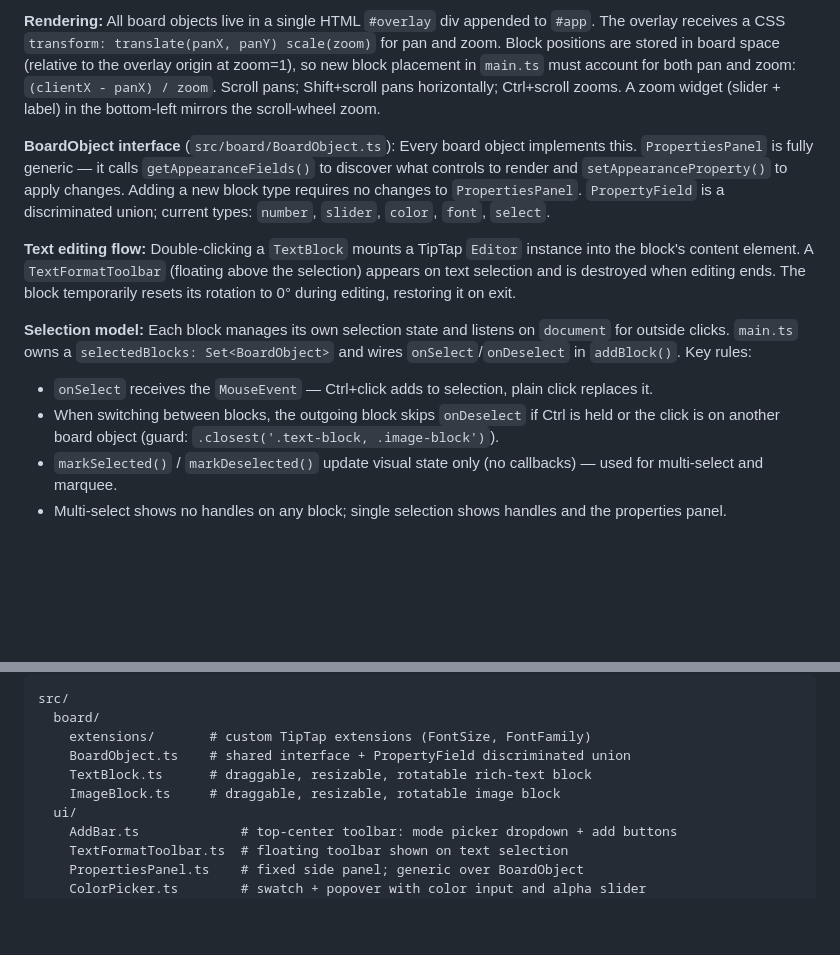
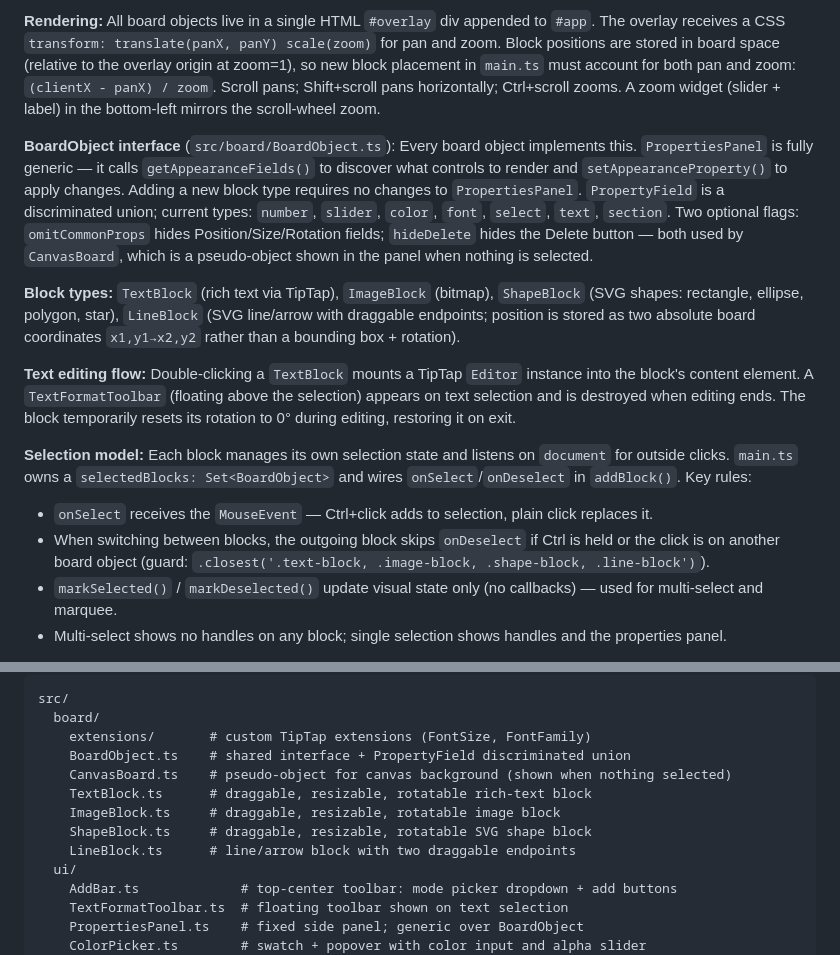
Before and after one commit to ShulhaOleh/moodboard, a Markdown page: CLAUDE.md, 2 parts joined by grey strips. GitHub-like rendering; blank space fills up the shorter version.

Commit message:
docs(claude): Add src/board/LineBlock.ts to CLAUDE.md

```diff
--- a/CLAUDE.md
+++ b/CLAUDE.md
@@ -26,13 +26,15 @@ Vanilla TypeScript — no UI framework. Entry point is `src/main.ts`, which moun
 
 **Rendering:** All board objects live in a single HTML `#overlay` div appended to `#app`. The overlay receives a CSS `transform: translate(panX, panY) scale(zoom)` for pan and zoom. Block positions are stored in board space (relative to the overlay origin at zoom=1), so new block placement in `main.ts` must account for both pan and zoom: `(clientX - panX) / zoom`. Scroll pans; Shift+scroll pans horizontally; Ctrl+scroll zooms. A zoom widget (slider + label) in the bottom-left mirrors the scroll-wheel zoom.
 
-**BoardObject interface** (`src/board/BoardObject.ts`): Every board object implements this. `PropertiesPanel` is fully generic — it calls `getAppearanceFields()` to discover what controls to render and `setAppearanceProperty()` to apply changes. Adding a new block type requires no changes to `PropertiesPanel`. `PropertyField` is a discriminated union; current types: `number`, `slider`, `color`, `font`, `select`.
+**BoardObject interface** (`src/board/BoardObject.ts`): Every board object implements this. `PropertiesPanel` is fully generic — it calls `getAppearanceFields()` to discover what controls to render and `setAppearanceProperty()` to apply changes. Adding a new block type requires no changes to `PropertiesPanel`. `PropertyField` is a discriminated union; current types: `number`, `slider`, `color`, `font`, `select`, `text`, `section`. Two optional flags: `omitCommonProps` hides Position/Size/Rotation fields; `hideDelete` hides the Delete button — both used by `CanvasBoard`, which is a pseudo-object shown in the panel when nothing is selected.
+
+**Block types:** `TextBlock` (rich text via TipTap), `ImageBlock` (bitmap), `ShapeBlock` (SVG shapes: rectangle, ellipse, polygon, star), `LineBlock` (SVG line/arrow with draggable endpoints; position is stored as two absolute board coordinates `x1,y1→x2,y2` rather than a bounding box + rotation).
 
 **Text editing flow:** Double-clicking a `TextBlock` mounts a TipTap `Editor` instance into the block's content element. A `TextFormatToolbar` (floating above the selection) appears on text selection and is destroyed when editing ends. The block temporarily resets its rotation to 0° during editing, restoring it on exit.
 
 **Selection model:** Each block manages its own selection state and listens on `document` for outside clicks. `main.ts` owns a `selectedBlocks: Set<BoardObject>` and wires `onSelect`/`onDeselect` in `addBlock()`. Key rules:
 - `onSelect` receives the `MouseEvent` — Ctrl+click adds to selection, plain click replaces it.
-- When switching between blocks, the outgoing block skips `onDeselect` if Ctrl is held or the click is on another board object (guard: `.closest('.text-block, .image-block')`).
+- When switching between blocks, the outgoing block skips `onDeselect` if Ctrl is held or the click is on another board object (guard: `.closest('.text-block, .image-block, .shape-block, .line-block')`).
 - `markSelected()` / `markDeselected()` update visual state only (no callbacks) — used for multi-select and marquee.
 - Multi-select shows no handles on any block; single selection shows handles and the properties panel.
 
@@ -54,8 +56,11 @@ src/
   board/
     extensions/       # custom TipTap extensions (FontSize, FontFamily)
     BoardObject.ts    # shared interface + PropertyField discriminated union
+    CanvasBoard.ts    # pseudo-object for canvas background (shown when nothing selected)
     TextBlock.ts      # draggable, resizable, rotatable rich-text block
     ImageBlock.ts     # draggable, resizable, rotatable image block
+    ShapeBlock.ts     # draggable, resizable, rotatable SVG shape block
+    LineBlock.ts      # line/arrow block with two draggable endpoints
   ui/
     AddBar.ts             # top-center toolbar: mode picker dropdown + add buttons
     TextFormatToolbar.ts  # floating toolbar shown on text selection
```
